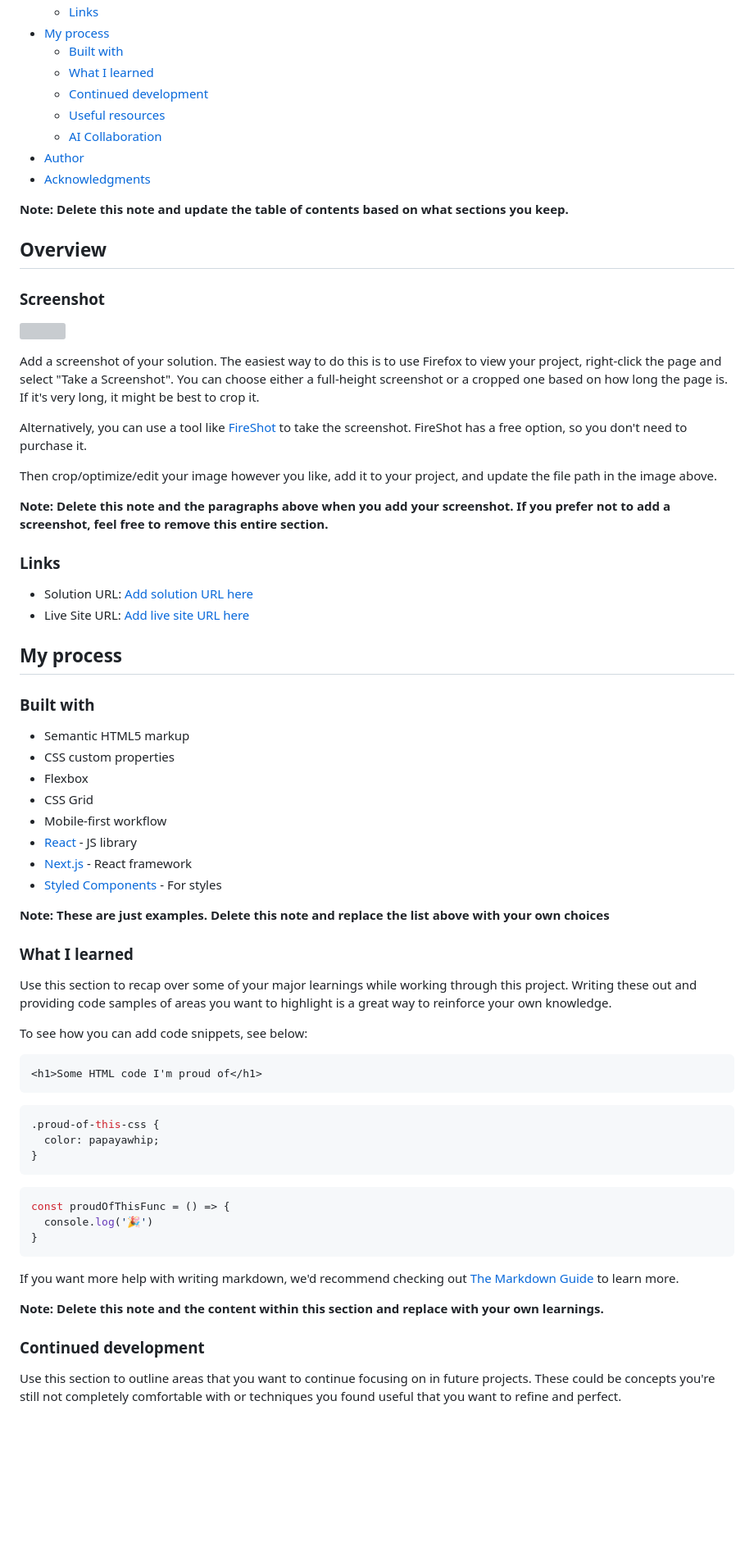
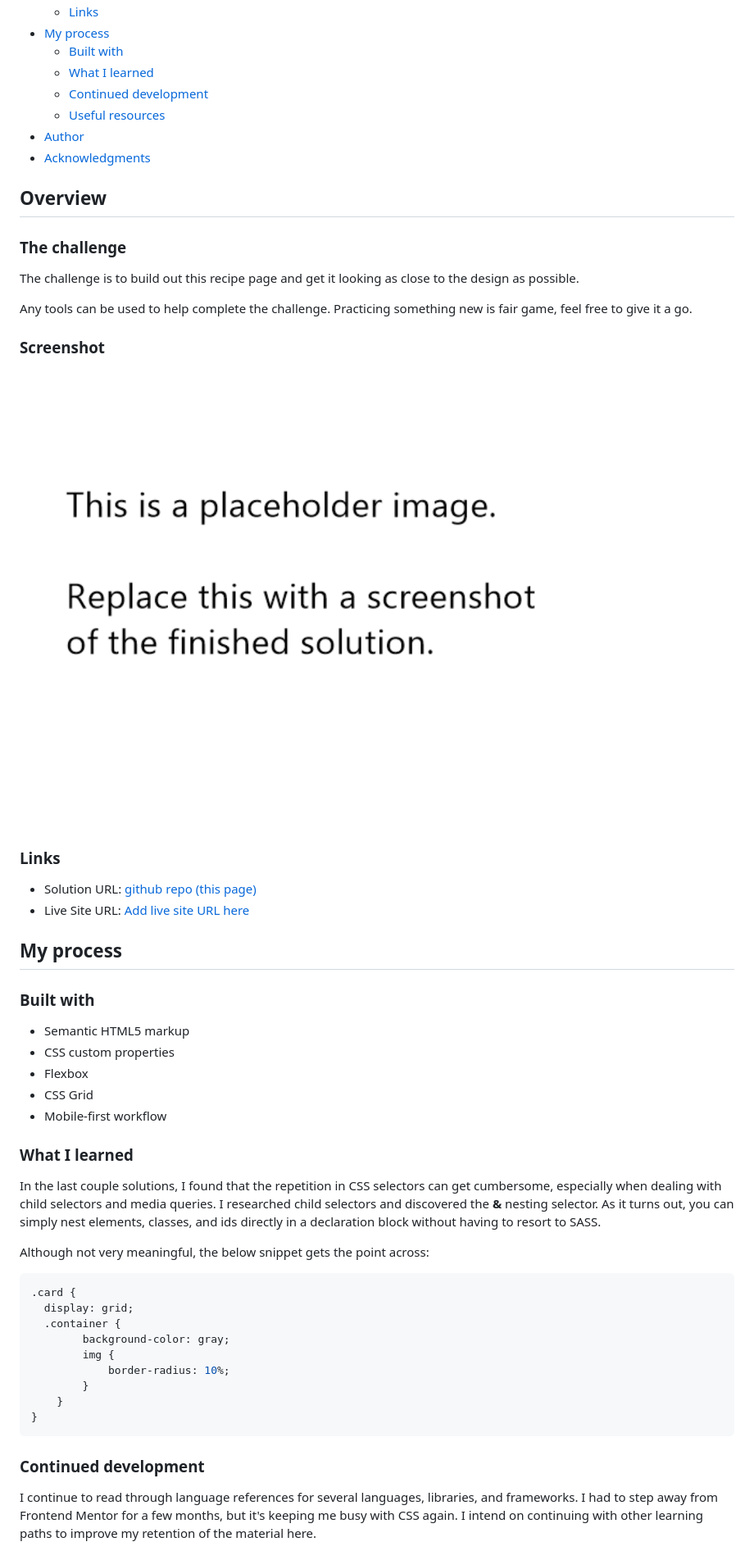
Before and after one commit to ElwinBeall/FEM_recipe-page, a Markdown page: README.md, the part around one of its changes. Shown at 82% size. Rendered like a GitHub page; pictures changed too: images/temp_image.png (added); blank space fills up the shorter version; grey boxes are pictures that could not be loaded.

Commit message:
Started readme document and added a temporary placeholder image

````diff
--- a/README.md
+++ b/README.md
@@ -13,29 +13,24 @@ This is a solution to the [Recipe page challenge on Frontend Mentor](https://www
   - [What I learned](#what-i-learned)
   - [Continued development](#continued-development)
   - [Useful resources](#useful-resources)
-  - [AI Collaboration](#ai-collaboration)
 - [Author](#author)
 - [Acknowledgments](#acknowledgments)
 
-**Note: Delete this note and update the table of contents based on what sections you keep.**
+## Overview
 
-## Overview
+### The challenge
+
+The challenge is to build out this recipe page and get it looking as close to the design as possible.
+
+Any tools can be used to help complete the challenge. Practicing something new is fair game, feel free to give it a go.
 
 ### Screenshot
 
-![](./screenshot.jpg)
-
-Add a screenshot of your solution. The easiest way to do this is to use Firefox to view your project, right-click the page and select "Take a Screenshot". You can choose either a full-height screenshot or a cropped one based on how long the page is. If it's very long, it might be best to crop it.
-
-Alternatively, you can use a tool like [FireShot](https://getfireshot.com/) to take the screenshot. FireShot has a free option, so you don't need to purchase it.
-
-Then crop/optimize/edit your image however you like, add it to your project, and update the file path in the image above.
-
-**Note: Delete this note and the paragraphs above when you add your screenshot. If you prefer not to add a screenshot, feel free to remove this entire section.**
+![](./images/temp_image.png)
 
 ### Links
 
-- Solution URL: [Add solution URL here](https://your-solution-url.com)
+- Solution URL: [github repo (this page)](https://github.com/ElwinBeall/FEM_recipe-page)
 - Live Site URL: [Add live site URL here](https://your-live-site-url.com)
 
 ## My process
@@ -47,37 +42,26 @@ Then crop/optimize/edit your image however you like, add it to your project, and
 - Flexbox
 - CSS Grid
 - Mobile-first workflow
-- [React](https://reactjs.org/) - JS library
-- [Next.js](https://nextjs.org/) - React framework
-- [Styled Components](https://styled-components.com/) - For styles
-
-**Note: These are just examples. Delete this note and replace the list above with your own choices**
 
 ### What I learned
 
-Use this section to recap over some of your major learnings while working through this project. Writing these out and providing code samples of areas you want to highlight is a great way to reinforce your own knowledge.
+In the last couple solutions, I found that the repetition in CSS selectors can get cumbersome, especially when dealing with child selectors and media queries.  I researched child selectors and discovered the **&** nesting selector.  As it turns out, you can simply nest elements, classes, and ids directly in a declaration block without having to resort to SASS.
 
-To see how you can add code snippets, see below:
+Although not very meaningful, the below snippet gets the point across:
 
-```html
-<h1>Some HTML code I'm proud of</h1>
-```
 ```css
-.proud-of-this-css {
-  color: papayawhip;
-}
-```
-```js
-const proudOfThisFunc = () => {
-  console.log('🎉')
+.card {
+  display: grid;
+  .container {
+        background-color: gray;
+        img {
+            border-radius: 10%;
+        }
+    }
 }
 ```
 
-If you want more help with writing markdown, we'd recommend checking out [The Markdown Guide](https://www.markdownguide.org/) to learn more.
-
-**Note: Delete this note and the content within this section and replace with your own learnings.**
-
 ### Continued development
 
-Use this section to outline areas that you want to continue focusing on in future projects. These could be concepts you're still not completely comfortable with or techniques you found useful that you want to refine and perfect.
+I continue to read through language references for several languages, libraries, and frameworks.  I had to step away from Frontend Mentor for a few months, but it's keeping me busy with CSS again.  I intend on continuing with other learning paths to improve my retention of the material here.
 
````
Also changed, not shown: other parts of README.md (+7 -22 lines).
